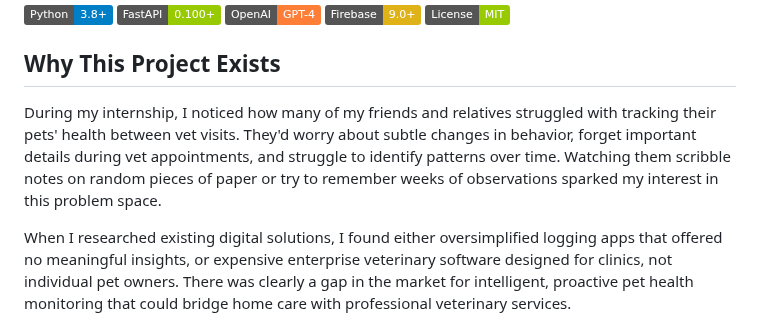
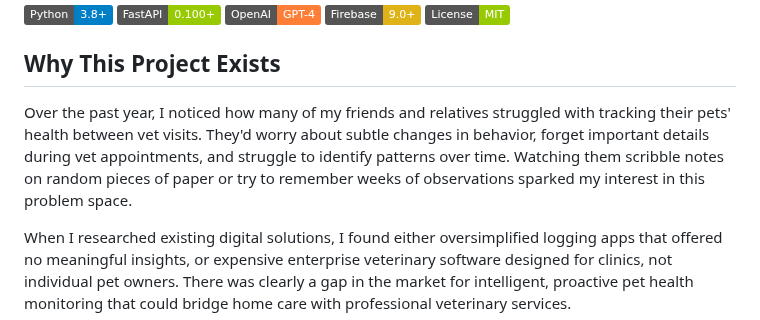
Before and after one commit to dhyeynala/pet-voice-notes, a Markdown page: README.md, the part around the change. GitHub-like rendering; badges without logos.

```diff
--- a/README.md
+++ b/README.md
@@ -8,7 +8,7 @@
 
 ## Why This Project Exists
 
-During my internship, I noticed how many of my friends and relatives struggled with tracking their pets' health between vet visits. They'd worry about subtle changes in behavior, forget important details during vet appointments, and struggle to identify patterns over time. Watching them scribble notes on random pieces of paper or try to remember weeks of observations sparked my interest in this problem space.
+Over the past year, I noticed how many of my friends and relatives struggled with tracking their pets' health between vet visits. They'd worry about subtle changes in behavior, forget important details during vet appointments, and struggle to identify patterns over time. Watching them scribble notes on random pieces of paper or try to remember weeks of observations sparked my interest in this problem space.
 
 When I researched existing digital solutions, I found either oversimplified logging apps that offered no meaningful insights, or expensive enterprise veterinary software designed for clinics, not individual pet owners. There was clearly a gap in the market for intelligent, proactive pet health monitoring that could bridge home care with professional veterinary services.
 
```
